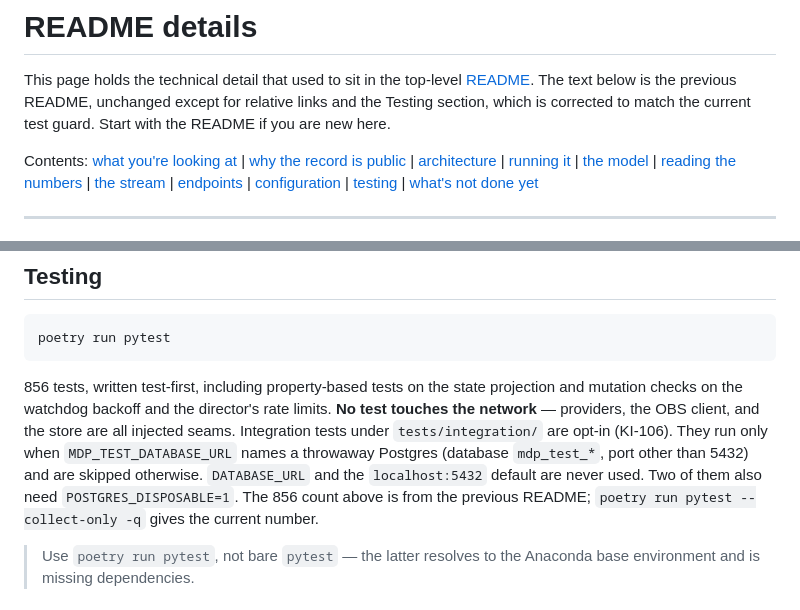
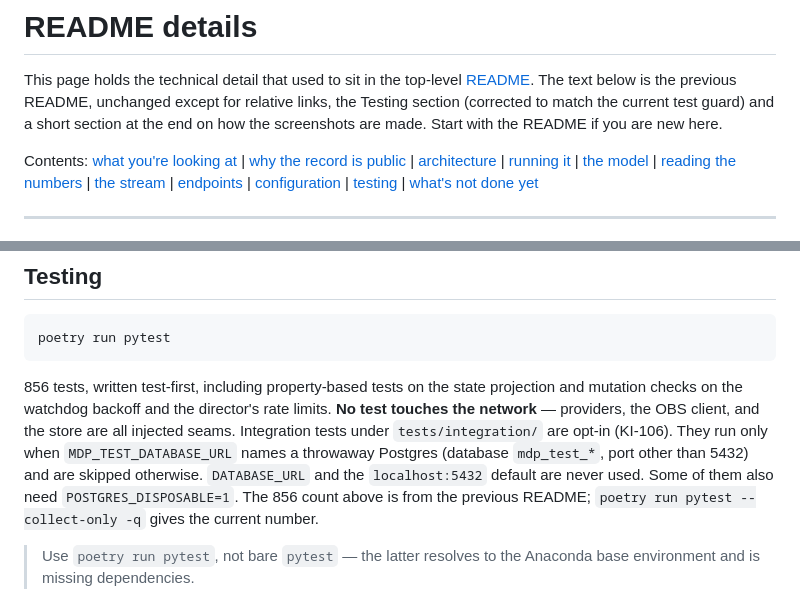
Before and after one commit to keyhot/market-data-pipeline, a Markdown page: docs/README-details.md, 2 parts joined by grey strips. GitHub-like rendering.

```diff
--- a/docs/README-details.md
+++ b/docs/README-details.md
@@ -2,7 +2,8 @@
 
 This page holds the technical detail that used to sit in the top-level
 [README](../README.md). The text below is the previous README, unchanged except for
-relative links and the Testing section, which is corrected to match the current test guard.
+relative links, the Testing section (corrected to match the current test guard) and a
+short section at the end on how the screenshots are made.
 Start with the README if you are new here.
 
 Contents: [what you're looking at](#what-youre-looking-at) |
@@ -244,7 +245,7 @@ the network** — providers, the OBS client, and the store are all injected seam
 tests under `tests/integration/` are opt-in (KI-106). They run only when
 `MDP_TEST_DATABASE_URL` names a throwaway Postgres (database `mdp_test_*`, port other than
 5432) and are skipped otherwise. `DATABASE_URL` and the `localhost:5432` default are never
-used. Two of them also need `POSTGRES_DISPOSABLE=1`. The 856 count above is from the
+used. Some of them also need `POSTGRES_DISPOSABLE=1`. The 856 count above is from the
 previous README; `poetry run pytest --collect-only -q` gives the current number.
 
 > Use `poetry run pytest`, not bare `pytest` — the latter resolves to the Anaconda base
```
Also changed, not shown: README.md (+12 -14 lines).
